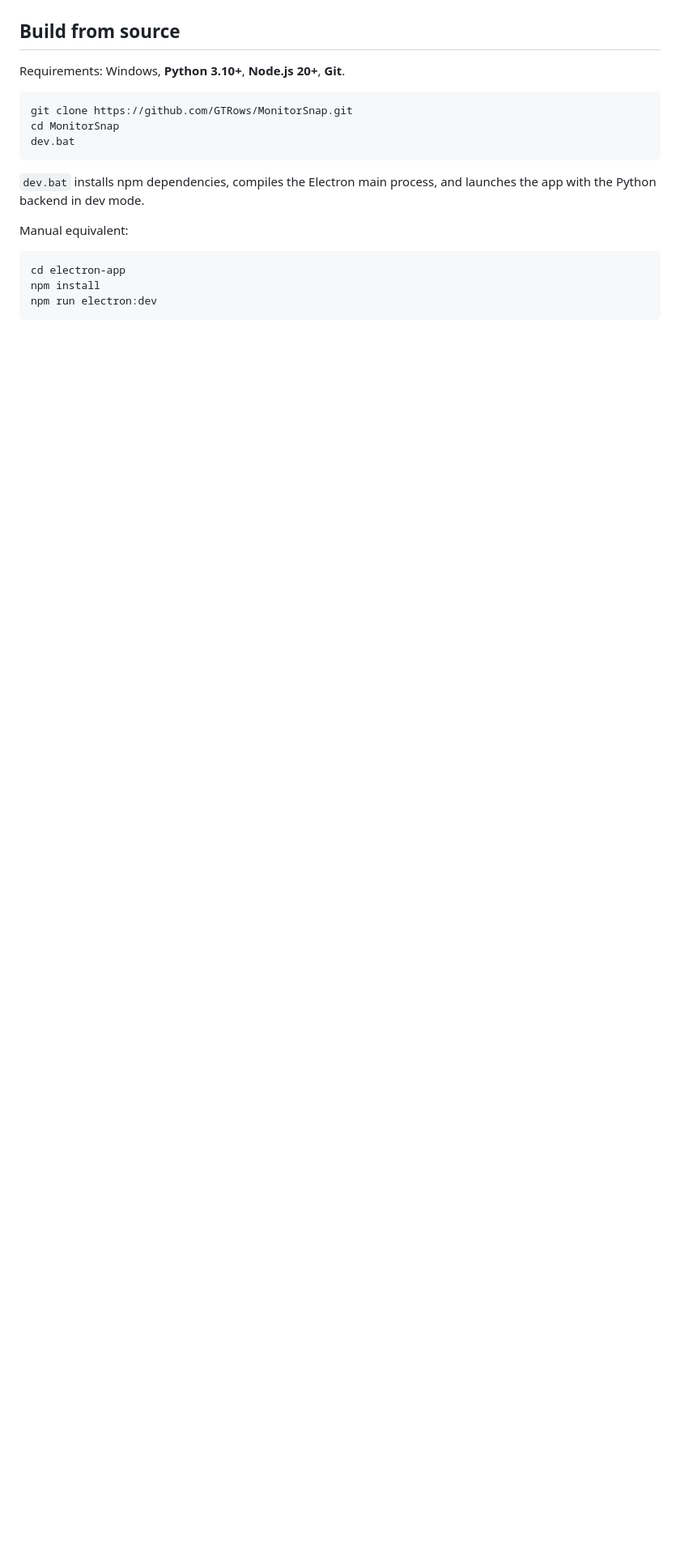
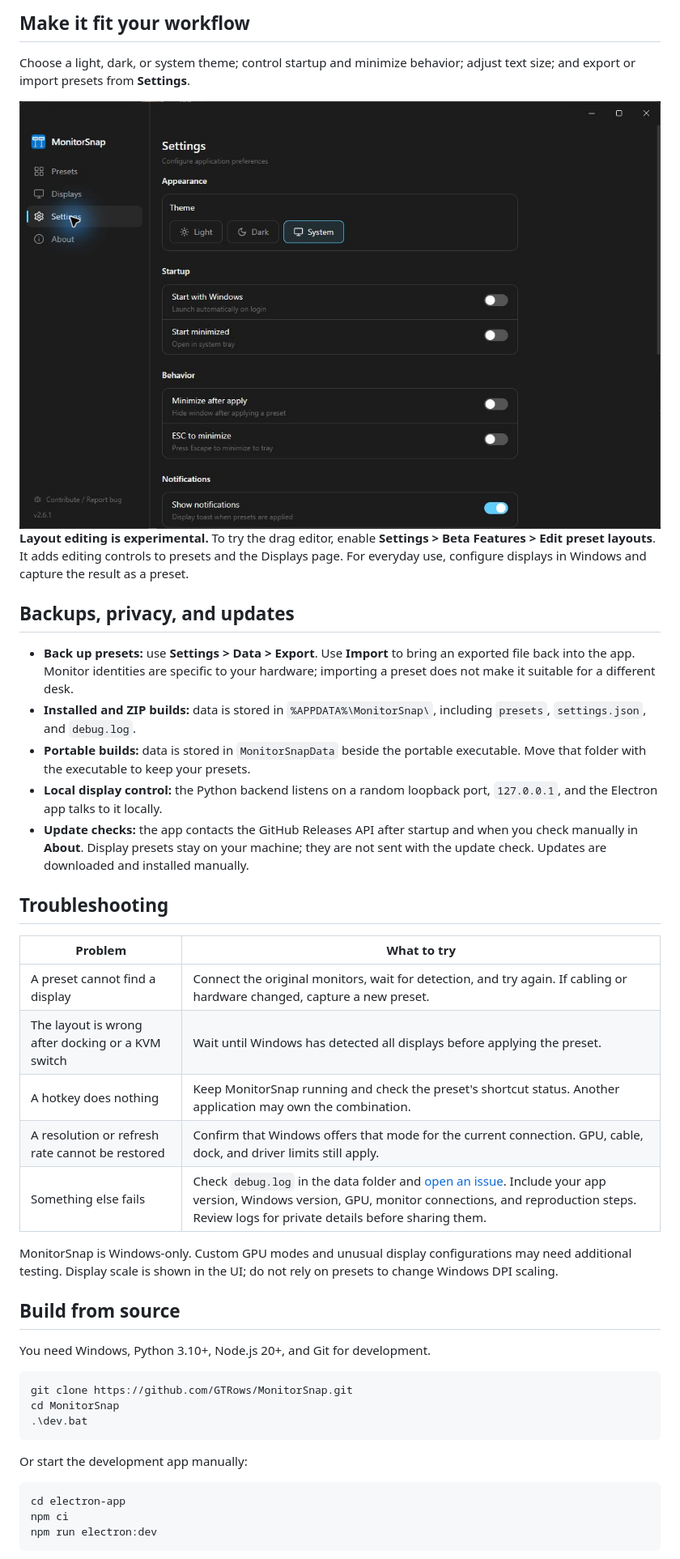
Before and after one commit to GTRows/MonitorSnap, a Markdown page: README.md, the part around one of its changes. Shown at 81% size. Rendered like a GitHub page; pictures changed too: docs/screenshots/settings.png (added); blank space fills up the shorter version.

````diff
--- a/README.md
+++ b/README.md
@@ -95,21 +82,46 @@ On startup, Electron spawns the Python backend on a random free port and proxies
+## Make it fit your workflow
+
+Choose a light, dark, or system theme; control startup and minimize behavior; adjust text size; and export or import presets from **Settings**.
+
+<img src="docs/screenshots/settings.png" alt="Settings page showing theme, startup, minimize behavior, and notification preferences" width="1080" />
+
+**Layout editing is experimental.** To try the drag editor, enable **Settings > Beta Features > Edit preset layouts**. It adds editing controls to presets and the Displays page. For everyday use, configure displays in Windows and capture the result as a preset.
+
+## Backups, privacy, and updates
+
+- **Back up presets:** use **Settings > Data > Export**. Use **Import** to bring an exported file back into the app. Monitor identities are specific to your hardware; importing a preset does not make it suitable for a different desk.
+- **Installed and ZIP builds:** data is stored in `%APPDATA%\MonitorSnap\`, including `presets`, `settings.json`, and `debug.log`.
+- **Portable builds:** data is stored in `MonitorSnapData` beside the portable executable. Move that folder with the executable to keep your presets.
+- **Local display control:** the Python backend listens on a random loopback port, `127.0.0.1`, and the Electron app talks to it locally.
+- **Update checks:** the app contacts the GitHub Releases API after startup and when you check manually in **About**. Display presets stay on your machine; they are not sent with the update check. Updates are downloaded and installed manually.
+
+## Troubleshooting
+
+| Problem | What to try |
+| --- | --- |
+| A preset cannot find a display | Connect the original monitors, wait for detection, and try again. If cabling or hardware changed, capture a new preset. |
+| The layout is wrong after docking or a KVM switch | Wait until Windows has detected all displays before applying the preset. |
+| A hotkey does nothing | Keep MonitorSnap running and check the preset's shortcut status. Another application may own the combination. |
+| A resolution or refresh rate cannot be restored | Confirm that Windows offers that mode for the current connection. GPU, cable, dock, and driver limits still apply. |
+| Something else fails | Check `debug.log` in the data folder and [open an issue](https://github.com/GTRows/MonitorSnap/issues). Include your app version, Windows version, GPU, monitor connections, and reproduction steps. Review logs for private details before sharing them. |
+
+MonitorSnap is Windows-only. Custom GPU modes and unusual display configurations may need additional testing. Display scale is shown in the UI; do not rely on presets to change Windows DPI scaling.
 
 ## Build from source
 
-Requirements: Windows, **Python 3.10+**, **Node.js 20+**, **Git**.
+You need Windows, Python 3.10+, Node.js 20+, and Git for development.
 
-```bash
+```powershell
 git clone https://github.com/GTRows/MonitorSnap.git
 cd MonitorSnap
-dev.bat
+.\dev.bat
 ```
 
-`dev.bat` installs npm dependencies, compiles the Electron main process, and launches the app with the Python backend in dev mode.
+Or start the development app manually:
 
-Manual equivalent:
-
-```bash
+```powershell
 cd electron-app
-npm install
+npm ci
 npm run electron:dev
 ```
 
````
Also changed, not shown: other parts of README.md (+83 -137 lines), docs/screenshots/README.md (+14 -5 lines), docs/screenshots/displays.png (added), docs/screenshots/presets.png (added).
